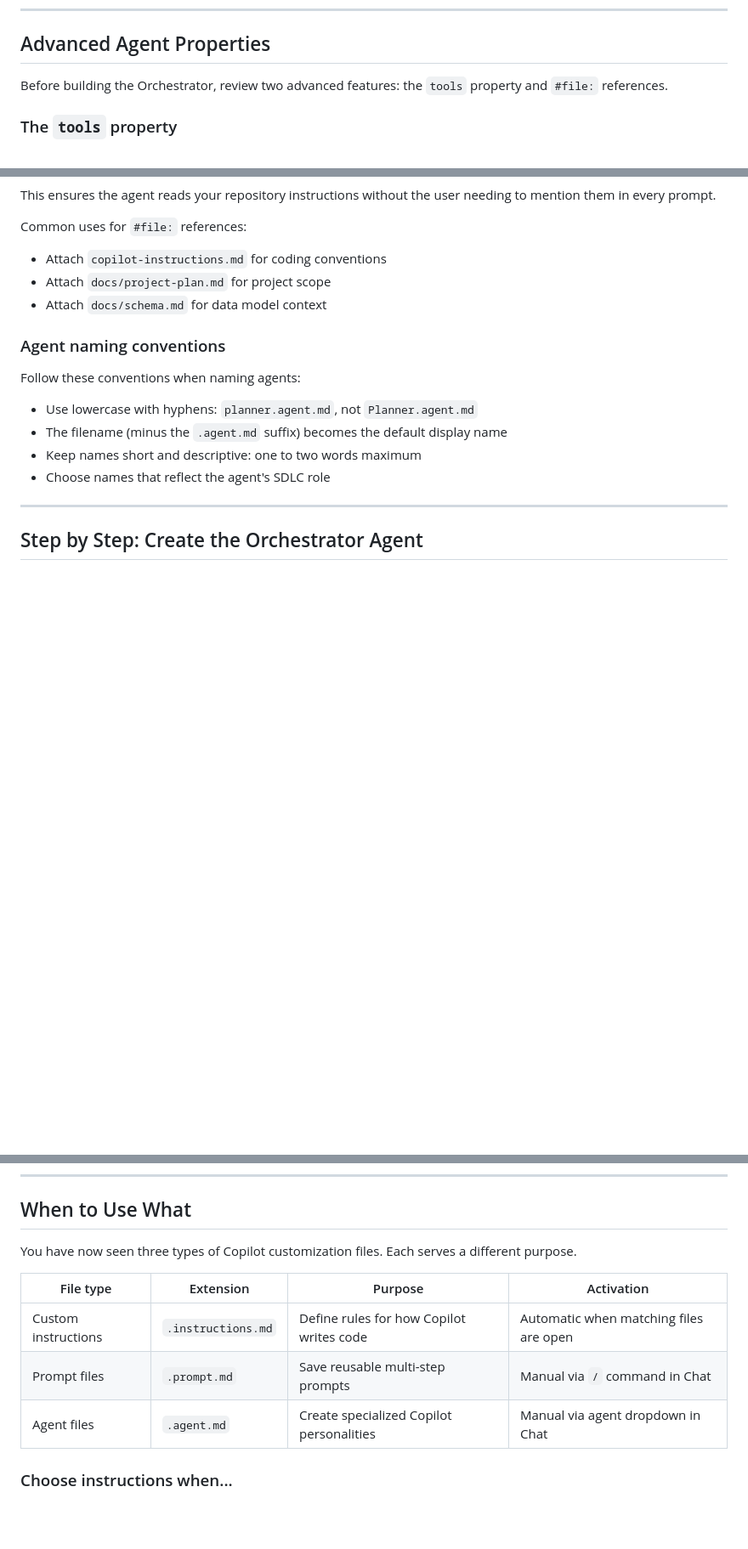
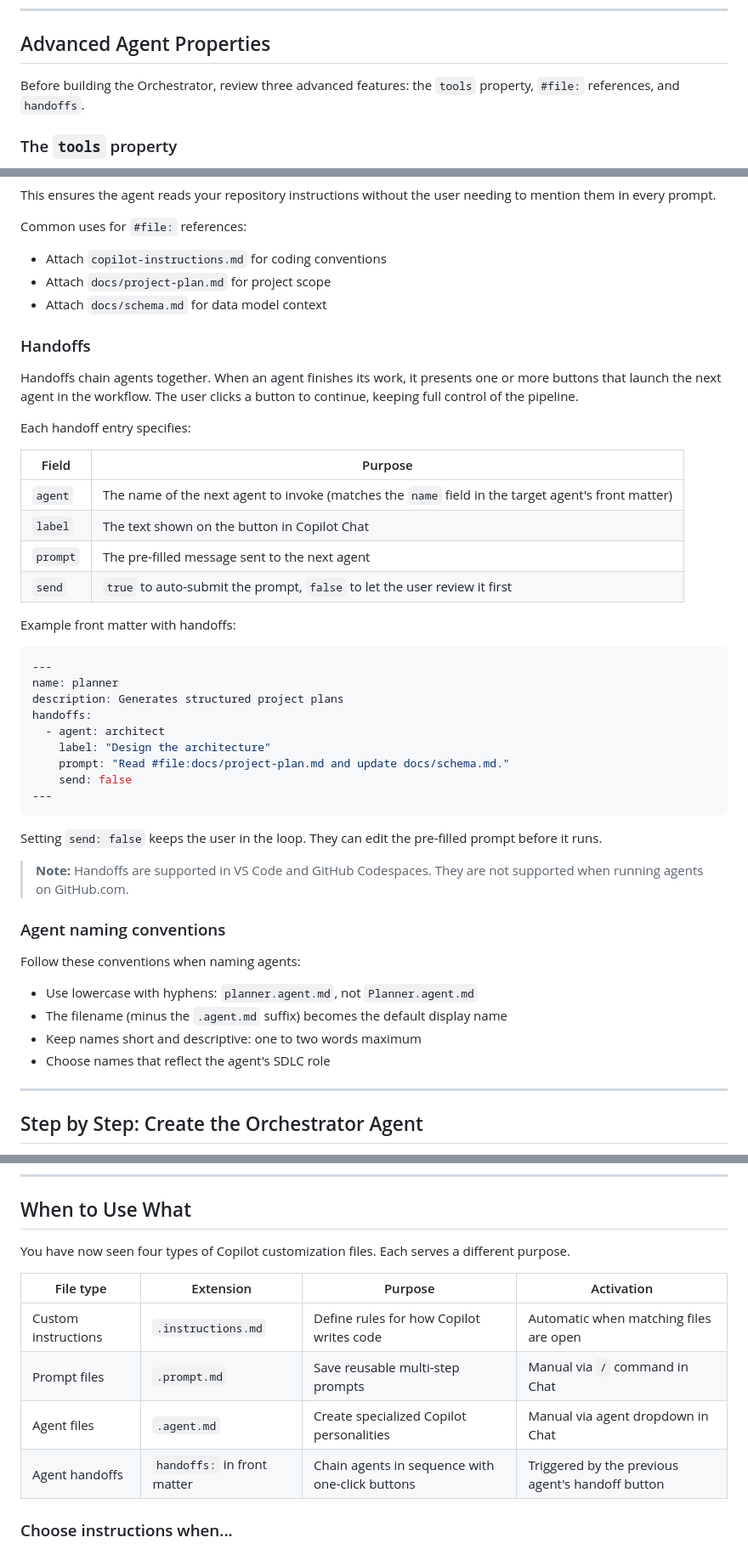
Before and after one commit to samueltauil/copilot-config-workshop, a Markdown page: exercises/05-agent-files/README.md, 3 parts joined by grey strips. Shown at 85% size. Rendered like a GitHub page; blank space fills up the shorter version.

````diff
--- a/exercises/05-agent-files/README.md
+++ b/exercises/05-agent-files/README.md
@@ -86,7 +86,7 @@ Each directory should contain files generated during the earlier exercises. If a
 
 ## Advanced Agent Properties
 
-Before building the Orchestrator, review two advanced features: the `tools` property and `#file:` references.
+Before building the Orchestrator, review three advanced features: the `tools` property, `#file:` references, and `handoffs`.
 
 ### The `tools` property
 
@@ -116,6 +116,37 @@ Common uses for `#file:` references:
 - Attach `docs/project-plan.md` for project scope
 - Attach `docs/schema.md` for data model context
 
+### Handoffs
+
+Handoffs chain agents together. When an agent finishes its work, it presents one or more buttons that launch the next agent in the workflow. The user clicks a button to continue, keeping full control of the pipeline.
+
+Each handoff entry specifies:
+
+| Field | Purpose |
+|-------|---------|
+| `agent` | The name of the next agent to invoke (matches the `name` field in the target agent's front matter) |
+| `label` | The text shown on the button in Copilot Chat |
+| `prompt` | The pre-filled message sent to the next agent |
+| `send` | `true` to auto-submit the prompt, `false` to let the user review it first |
+
+Example front matter with handoffs:
+
+```yaml
+---
+name: planner
+description: Generates structured project plans
+handoffs:
+  - agent: architect
+    label: "Design the architecture"
+    prompt: "Read #file:docs/project-plan.md and update docs/schema.md."
+    send: false
+---
+```
+
+Setting `send: false` keeps the user in the loop. They can edit the pre-filled prompt before it runs.
+
+> **Note:** Handoffs are supported in VS Code and GitHub Codespaces. They are not supported when running agents on GitHub.com.
+
 ### Agent naming conventions
 
 Follow these conventions when naming agents:
@@ -304,13 +327,14 @@ You should see changes in:
 
 ## When to Use What
 
-You have now seen three types of Copilot customization files. Each serves a different purpose.
+You have now seen four types of Copilot customization files. Each serves a different purpose.
 
 | File type | Extension | Purpose | Activation |
 |-----------|-----------|---------|------------|
 | Custom instructions | `.instructions.md` | Define rules for how Copilot writes code | Automatic when matching files are open |
 | Prompt files | `.prompt.md` | Save reusable multi-step prompts | Manual via `/` command in Chat |
 | Agent files | `.agent.md` | Create specialized Copilot personalities | Manual via agent dropdown in Chat |
+| Agent handoffs | `handoffs:` in front matter | Chain agents in sequence with one-click buttons | Triggered by the previous agent's handoff button |
 
 ### Choose instructions when...
 
````
Also changed, not shown: other parts of exercises/05-agent-files/README.md (+65 -66 lines), .github/steps/5-step.md (+44 -48 lines), exercises/01-prompt-engineering/README.md (+3 -2 lines).
